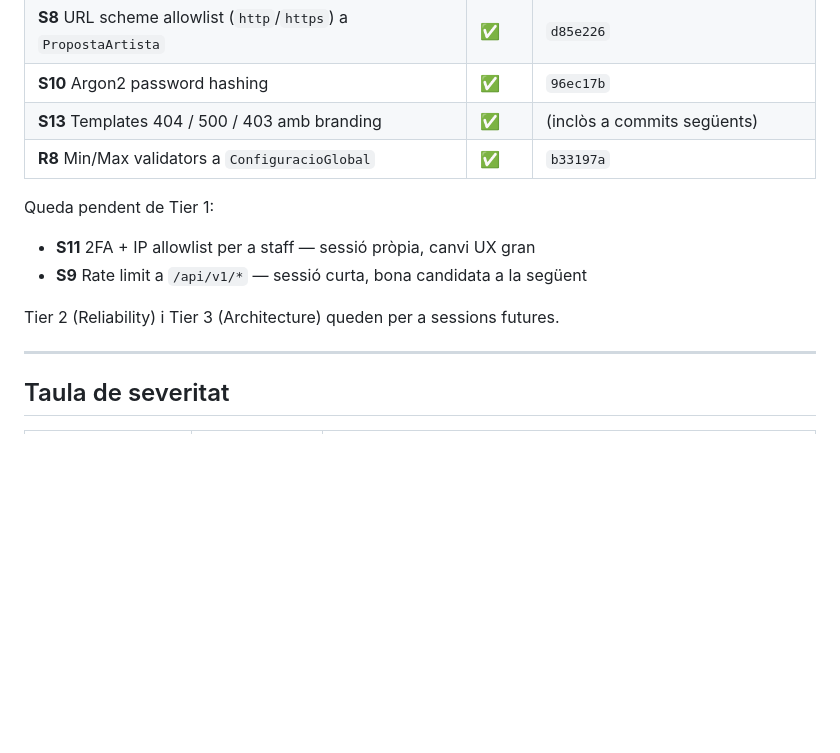
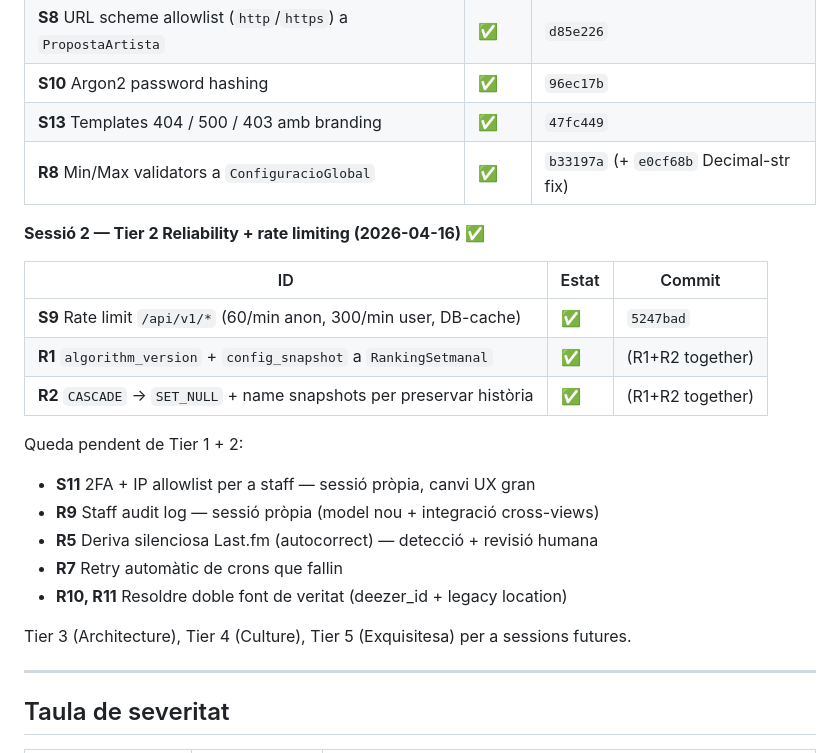
Before and after one commit to miquelmatoses/TopQuaranta, a Markdown page: CLAUDE_EXCELLENCE.md, the part around the change. Rendered like a GitHub page; blank space fills up the shorter version.

Commit message:
docs: mark Phase 9 session 2 findings as done (S9, R1, R2)
Session 2 focused on reliability + the one remaining quick Tier 1 win.
14 findings now landed in Phase 9 across two sessions.

```diff
--- a/CLAUDE_EXCELLENCE.md
+++ b/CLAUDE_EXCELLENCE.md
@@ -25,14 +25,25 @@
 | **S7** `json_script` a `/mapa/` (XSS-safe) | ✅ | `57a225c` |
 | **S8** URL scheme allowlist (`http`/`https`) a `PropostaArtista` | ✅ | `d85e226` |
 | **S10** Argon2 password hashing | ✅ | `96ec17b` |
-| **S13** Templates 404 / 500 / 403 amb branding | ✅ | (inclòs a commits següents) |
-| **R8** Min/Max validators a `ConfiguracioGlobal` | ✅ | `b33197a` |
+| **S13** Templates 404 / 500 / 403 amb branding | ✅ | `47fc449` |
+| **R8** Min/Max validators a `ConfiguracioGlobal` | ✅ | `b33197a` (+ `e0cf68b` Decimal-str fix) |
 
-Queda pendent de Tier 1:
+**Sessió 2 — Tier 2 Reliability + rate limiting (2026-04-16)** ✅
+
+| ID | Estat | Commit |
+|---|---|---|
+| **S9** Rate limit `/api/v1/*` (60/min anon, 300/min user, DB-cache) | ✅ | `5247bad` |
+| **R1** `algorithm_version` + `config_snapshot` a `RankingSetmanal` | ✅ | (R1+R2 together) |
+| **R2** `CASCADE` → `SET_NULL` + name snapshots per preservar història | ✅ | (R1+R2 together) |
+
+Queda pendent de Tier 1 + 2:
 - **S11** 2FA + IP allowlist per a staff — sessió pròpia, canvi UX gran
-- **S9** Rate limit a `/api/v1/*` — sessió curta, bona candidata a la següent
+- **R9** Staff audit log — sessió pròpia (model nou + integració cross-views)
+- **R5** Deriva silenciosa Last.fm (autocorrect) — detecció + revisió humana
+- **R7** Retry automàtic de crons que fallin
+- **R10, R11** Resoldre doble font de veritat (deezer_id + legacy location)
 
-Tier 2 (Reliability) i Tier 3 (Architecture) queden per a sessions futures.
+Tier 3 (Architecture), Tier 4 (Culture), Tier 5 (Exquisitesa) per a sessions futures.
 
 ---
 
```
Also changed, not shown: ROADMAP.md (+3 -3 lines).
